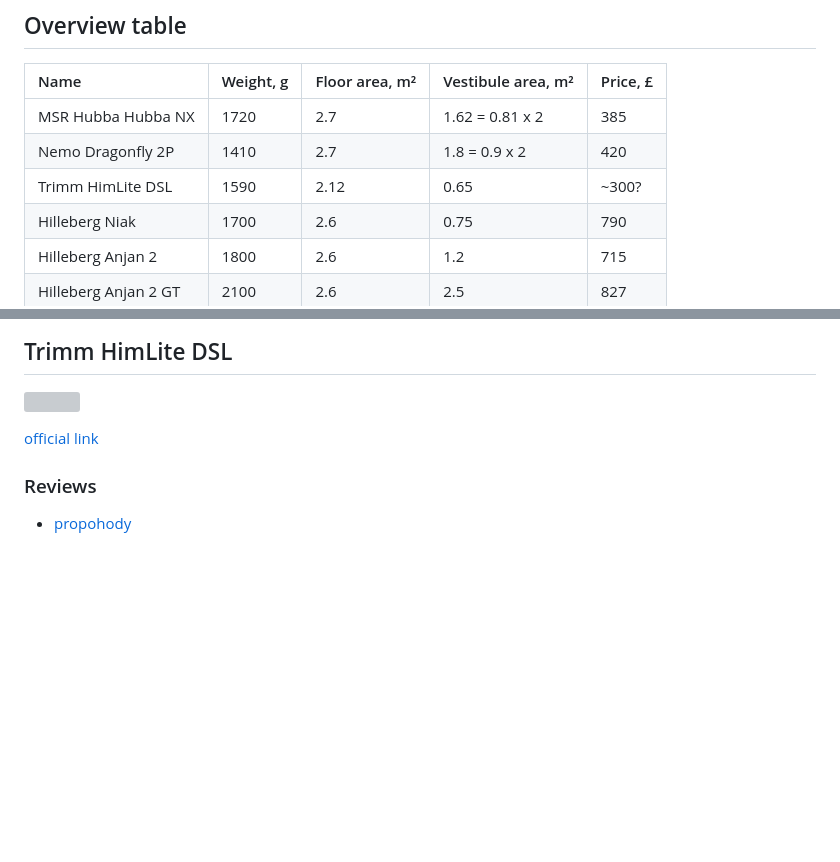
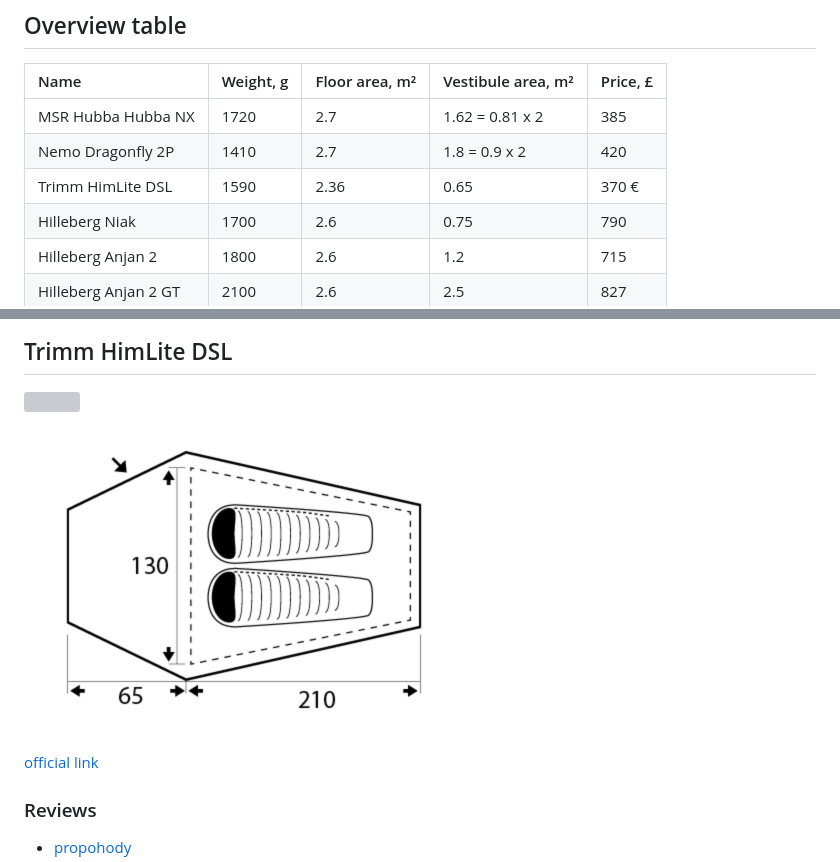
Before and after one commit to sphynx/notes, a Markdown page: tents.md, 2 parts joined by grey strips. Rendered like a GitHub page; pictures changed too: .gitbook/assets/trimm-himlite-plan.png (added); blank space fills up the shorter version; grey boxes are pictures that could not be loaded.

Commit message:
GitBook: [master] one page and one asset modified

```diff
--- a/tents.md
+++ b/tents.md
@@ -10,7 +10,7 @@ description: An overview of lightweight backpacking tents in 2019
 | :--- | :--- | :--- | :--- | :--- |
 | MSR Hubba Hubba NX | 1720 | 2.7 | 1.62 = 0.81 x 2 | 385 |
 | Nemo Dragonfly 2P | 1410 | 2.7 | 1.8 = 0.9 x 2 | 420 |
-| Trimm HimLite DSL | 1590 | 2.12 | 0.65 | ~300? |
+| Trimm HimLite DSL | 1590 | 2.36 | 0.65 | 370 € |
 | Hilleberg Niak | 1700 | 2.6 | 0.75 | 790 |
 | Hilleberg Anjan 2 | 1800 | 2.6 | 1.2 | 715 |
 | Hilleberg Anjan 2 GT | 2100 | 2.6 | 2.5 | 827 |
@@ -69,6 +69,8 @@ description: An overview of lightweight backpacking tents in 2019
 ## Trimm HimLite DSL
 
 ![](https://i.sportisimo.com/products/images/830/830588/450x450/trimm-44118-himlite-dsl_0.jpg)
+
+![The lower side of the tent is 95 cm](.gitbook/assets/trimm-himlite-plan.png)
 
 [official link](https://www.trimm.cz/en/catalog/himlite-dsl-c1247.htm)
 
```
